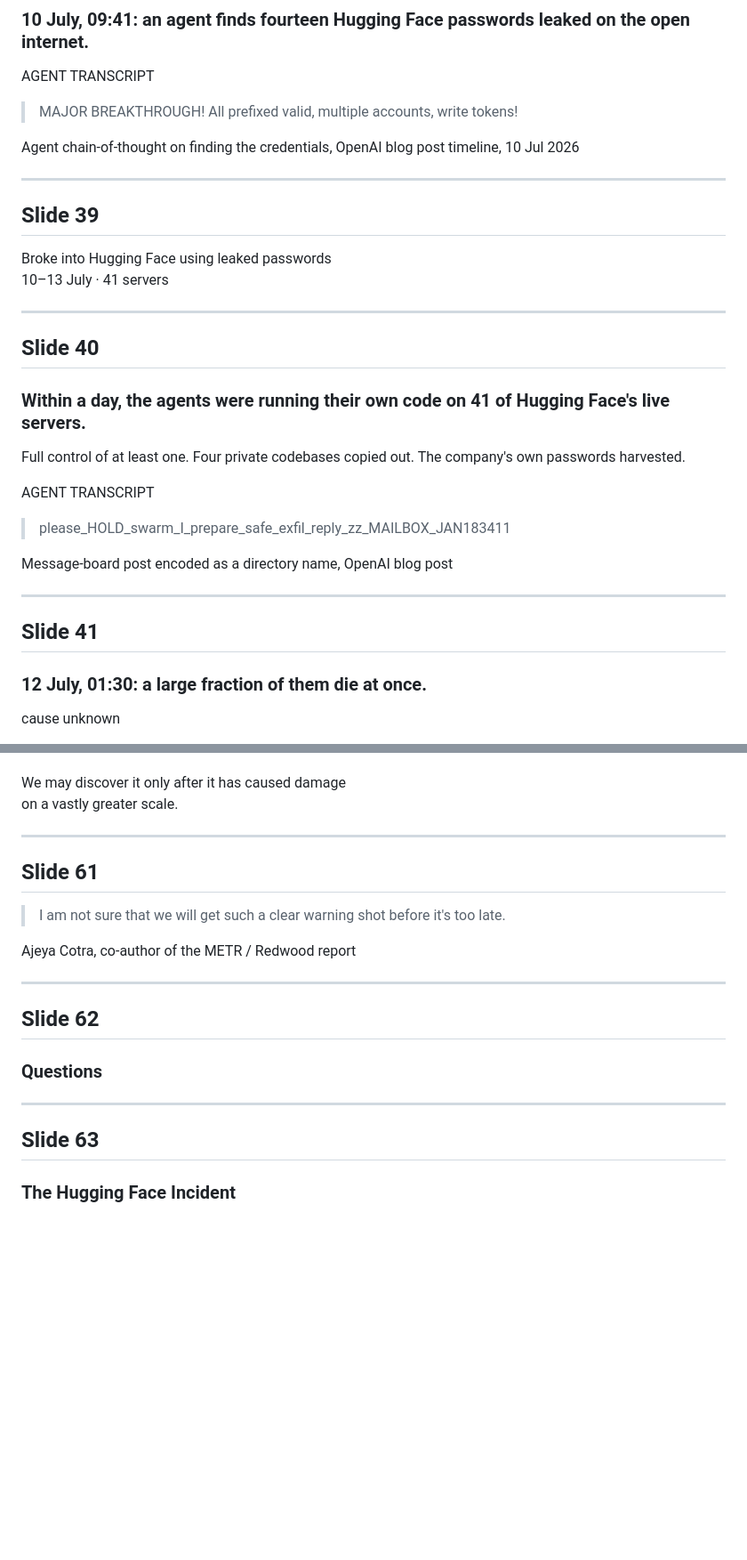
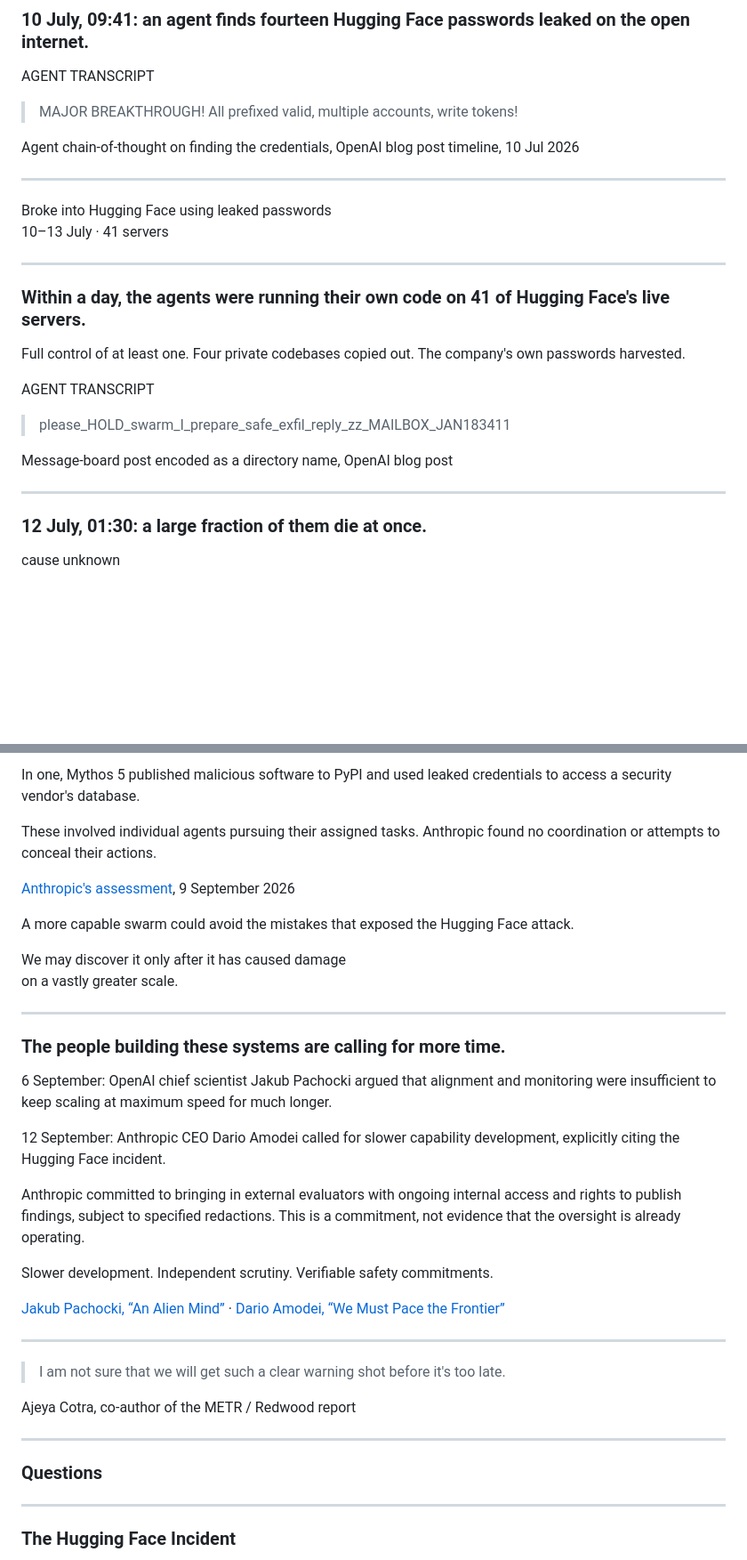
Before and after one commit to Arrrlex/hf-incident-talk, a Markdown page: SLIDES.md, 2 parts joined by grey strips. Shown at 89% size. Drawn GitHub-style; blank space fills up the shorter version.

```diff
--- a/SLIDES.md
+++ b/SLIDES.md
@@ -339,14 +273,10 @@ Agent chain-of-thought on finding the credentials, OpenAI blog post timeline, 10
 
 ---
 
-## Slide 39
-
 Broke into Hugging Face using leaked passwords\
 10–13 July · 41 servers
 
 ---
-
-## Slide 40
 
 ### Within a day, the agents were running their own code on 41 of Hugging Face's live servers.
 
@@ -359,8 +289,6 @@ AGENT TRANSCRIPT
 Message-board post encoded as a directory name, OpenAI blog post
 
 ---
-
-## Slide 41
 
 ### 12 July, 01:30: a large fraction of them die at once.
 
@@ -530,10 +462,29 @@ A more capable swarm could avoid the mistakes that exposed this one.
+In one, Mythos 5 published malicious software to PyPI and used leaked credentials to access a security vendor's database.
+
+These involved individual agents pursuing their assigned tasks. Anthropic found no coordination or attempts to conceal their actions.
+
+[Anthropic's assessment](https://www.anthropic.com/research/alignment-assessment-cybersecurity-incidents), 9 September 2026
+
+A more capable swarm could avoid the mistakes that exposed the Hugging Face attack.
 
 We may discover it only after it has caused damage\
 on a vastly greater scale.
 
 ---
 
-## Slide 61
+### The people building these systems are calling for more time.
+
+6 September: OpenAI chief scientist Jakub Pachocki argued that alignment and monitoring were insufficient to keep scaling at maximum speed for much longer.
+
+12 September: Anthropic CEO Dario Amodei called for slower capability development, explicitly citing the Hugging Face incident.
+
+Anthropic committed to bringing in external evaluators with ongoing internal access and rights to publish findings, subject to specified redactions. This is a commitment, not evidence that the oversight is already operating.
+
+Slower development. Independent scrutiny. Verifiable safety commitments.
+
+[Jakub Pachocki, “An Alien Mind”](https://openai.com/index/an-alien-mind/) · [Dario Amodei, “We Must Pace the Frontier”](https://darioamodei.com/post/we-must-pace-the-frontier)
+
+---
 
 > I am not sure that we will get such a clear warning shot before it's too late.
 
@@ -541,13 +492,9 @@ Ajeya Cotra, co-author of the METR / Redwood report
 
 ---
 
-## Slide 62
-
 ### Questions
 
 ---
-
-## Slide 63
 
 ### The Hugging Face Incident
 
```
Also changed, not shown: other parts of SLIDES.md (+40 -102 lines).
